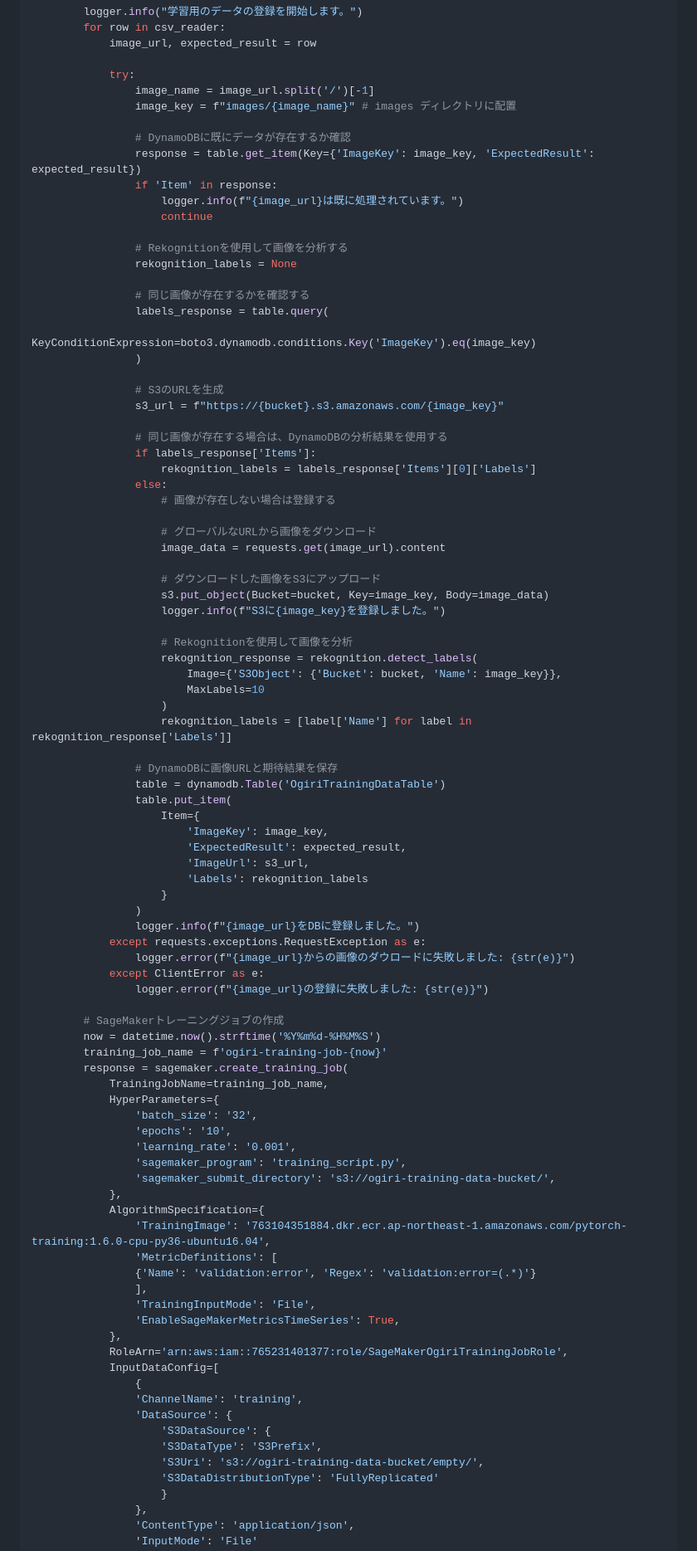
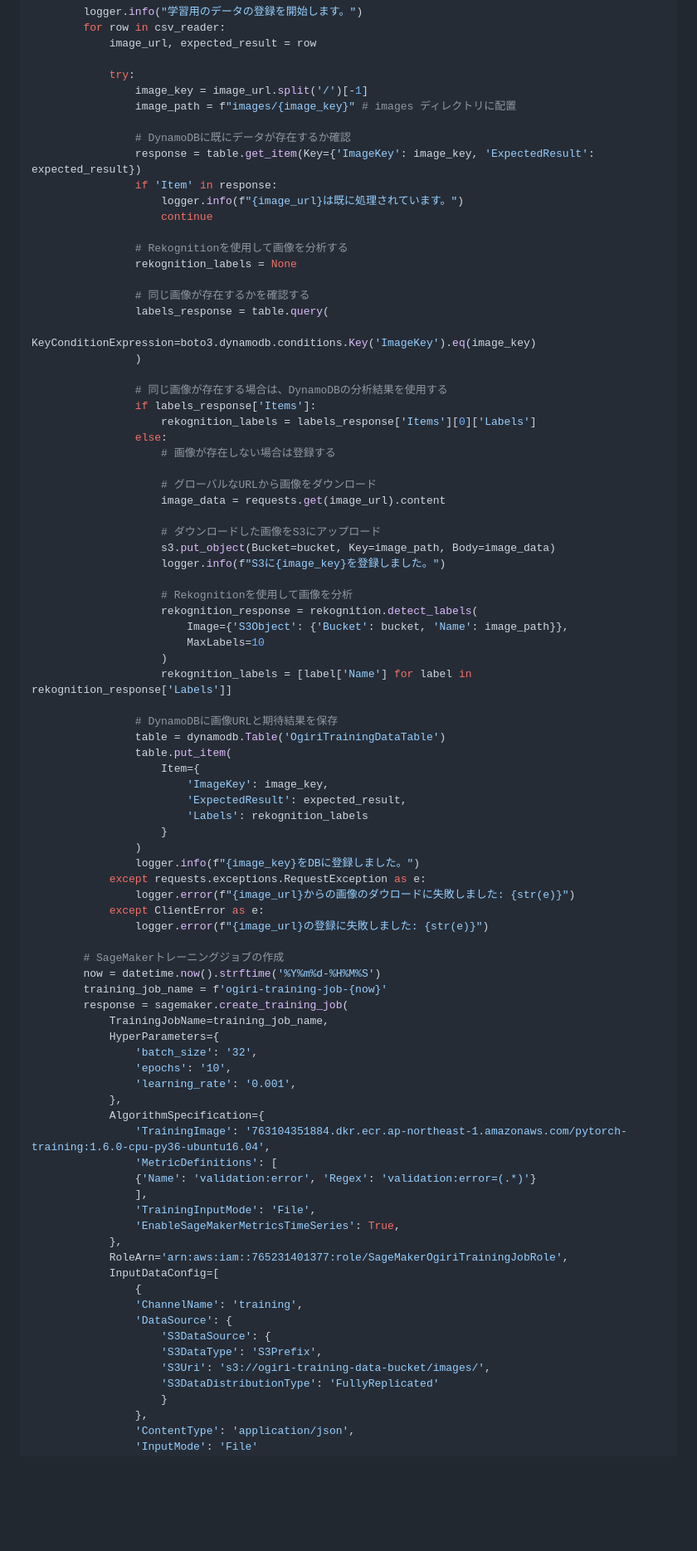
Before and after one commit to dahutos2/flutter-starter, a Markdown page: document/uc01.md, the part around one of its changes. Shown at 83% size. Drawn GitHub-style; folded sections open; blank space fills up the shorter version.

```diff
--- a/document/uc01.md
+++ b/document/uc01.md
@@ -628,8 +616,8 @@ def lambda_handler(event, context):
             image_url, expected_result = row
 
             try:
-                image_name = image_url.split('/')[-1]
-                image_key = f"images/{image_name}" # images ディレクトリに配置
+                image_key = image_url.split('/')[-1]
+                image_path = f"images/{image_key}" # images ディレクトリに配置
 
                 # DynamoDBに既にデータが存在するか確認
                 response = table.get_item(Key={'ImageKey': image_key, 'ExpectedResult': expected_result})
@@ -645,9 +633,6 @@ def lambda_handler(event, context):
                     KeyConditionExpression=boto3.dynamodb.conditions.Key('ImageKey').eq(image_key)
                 )
 
-                # S3のURLを生成
-                s3_url = f"https://{bucket}.s3.amazonaws.com/{image_key}"
-
                 # 同じ画像が存在する場合は、DynamoDBの分析結果を使用する
                 if labels_response['Items']:
                     rekognition_labels = labels_response['Items'][0]['Labels']
@@ -658,12 +643,12 @@ def lambda_handler(event, context):
                     image_data = requests.get(image_url).content
 
                     # ダウンロードした画像をS3にアップロード
-                    s3.put_object(Bucket=bucket, Key=image_key, Body=image_data)
+                    s3.put_object(Bucket=bucket, Key=image_path, Body=image_data)
                     logger.info(f"S3に{image_key}を登録しました。")
 
                     # Rekognitionを使用して画像を分析
                     rekognition_response = rekognition.detect_labels(
-                        Image={'S3Object': {'Bucket': bucket, 'Name': image_key}},
+                        Image={'S3Object': {'Bucket': bucket, 'Name': image_path}},
                         MaxLabels=10
                     )
                     rekognition_labels = [label['Name'] for label in rekognition_response['Labels']]
@@ -674,11 +659,10 @@ def lambda_handler(event, context):
                     Item={
                         'ImageKey': image_key,
                         'ExpectedResult': expected_result,
-                        'ImageUrl': s3_url,
                         'Labels': rekognition_labels
                     }
                 )
-                logger.info(f"{image_url}をDBに登録しました。")
+                logger.info(f"{image_key}をDBに登録しました。")
             except requests.exceptions.RequestException as e:
                 logger.error(f"{image_url}からの画像のダウロードに失敗しました: {str(e)}")
             except ClientError as e:
@@ -693,8 +677,6 @@ def lambda_handler(event, context):
                 'batch_size': '32',
                 'epochs': '10',
                 'learning_rate': '0.001',
-                'sagemaker_program': 'training_script.py',
-                'sagemaker_submit_directory': 's3://ogiri-training-data-bucket/',
             },
             AlgorithmSpecification={
                 'TrainingImage': '763104351884.dkr.ecr.ap-northeast-1.amazonaws.com/pytorch-training:1.6.0-cpu-py36-ubuntu16.04',
@@ -711,7 +693,7 @@ def lambda_handler(event, context):
                 'DataSource': {
                     'S3DataSource': {
                     'S3DataType': 'S3Prefix',
-                    'S3Uri': 's3://ogiri-training-data-bucket/empty/',
+                    'S3Uri': 's3://ogiri-training-data-bucket/images/',
                     'S3DataDistributionType': 'FullyReplicated'
                     }
                 },
```
Also changed, not shown: other parts of document/uc01.md (+44 -54 lines).
